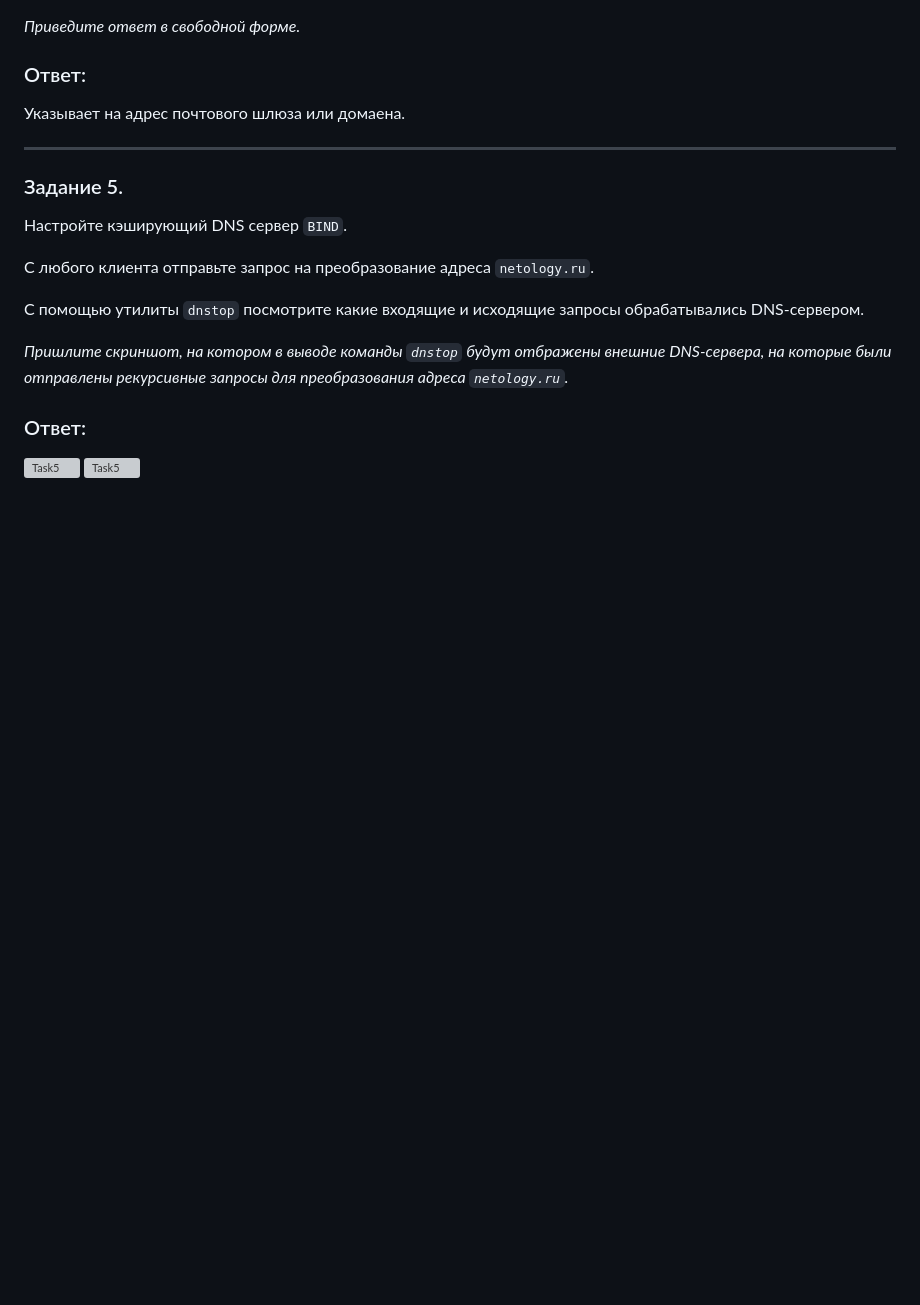
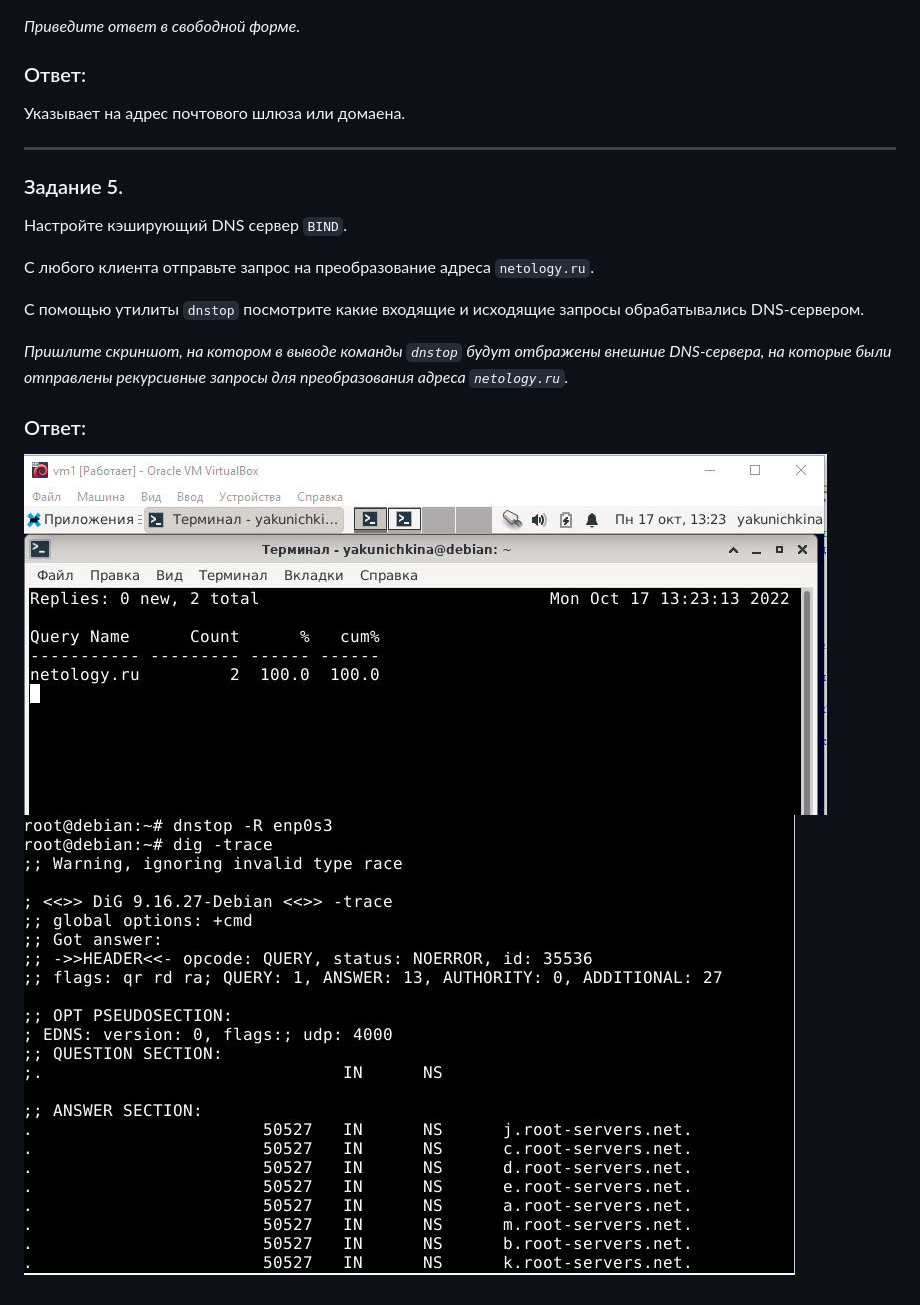
Before and after one commit to Lisenka/netology-homework, a Markdown page: lesson11/readme.md, the part around the change. GitHub-like rendering; blank space fills up the shorter version; grey boxes are pictures that could not be loaded.

```diff
--- a/lesson11/readme.md
+++ b/lesson11/readme.md
@@ -58,5 +58,5 @@
 
 ### Ответ:
 
-![Task5](/lesson13/task5_1.jpg "Задание 5")
-![Task5](/lesson13/task5_2.jpg "Задание 5")
+![Task5](/lesson11/task5_1.jpg "Задание 5")
+![Task5](/lesson11/task5_2.jpg "Задание 5")
```
Also changed, not shown: lesson13/task4.jpg (renamed from lesson13/tack4.jpg).
